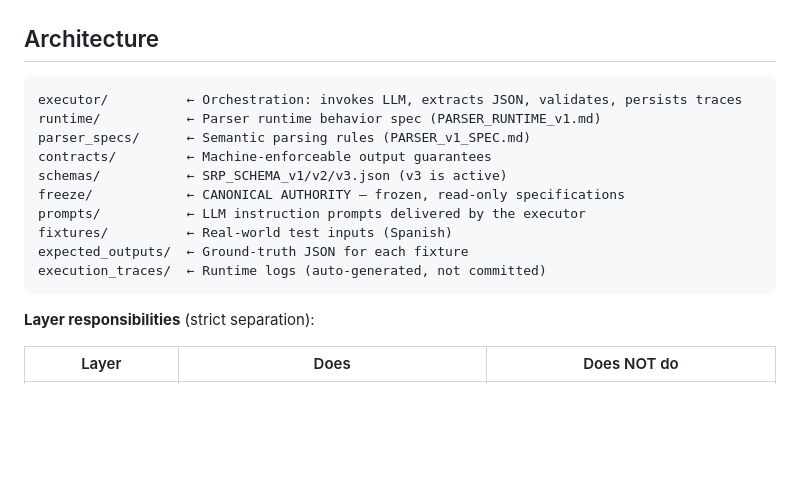
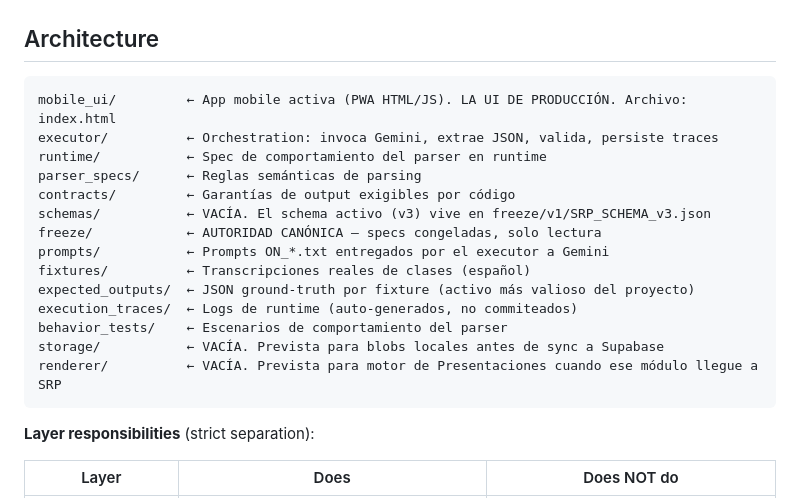
Before and after one commit to patolastra/SRP, a Markdown page: CLAUDE.md, the part around the change. Drawn GitHub-style; blank space fills up the shorter version.

Commit message:
CLAUDE.md: corregir arquitectura, documentar carpetas vacias, agregar mobile_ui

````diff
--- a/CLAUDE.md
+++ b/CLAUDE.md
@@ -201,16 +201,20 @@ To validate a run, compare actual output JSON against the corresponding file in
 ## Architecture
 
 ```
-executor/          ← Orchestration: invokes LLM, extracts JSON, validates, persists traces
-runtime/           ← Parser runtime behavior spec (PARSER_RUNTIME_v1.md)
-parser_specs/      ← Semantic parsing rules (PARSER_v1_SPEC.md)
-contracts/         ← Machine-enforceable output guarantees
-schemas/           ← SRP_SCHEMA_v1/v2/v3.json (v3 is active)
-freeze/            ← CANONICAL AUTHORITY — frozen, read-only specifications
-prompts/           ← LLM instruction prompts delivered by the executor
-fixtures/          ← Real-world test inputs (Spanish)
-expected_outputs/  ← Ground-truth JSON for each fixture
-execution_traces/  ← Runtime logs (auto-generated, not committed)
+mobile_ui/         ← App mobile activa (PWA HTML/JS). LA UI DE PRODUCCIÓN. Archivo: index.html
+executor/          ← Orchestration: invoca Gemini, extrae JSON, valida, persiste traces
+runtime/           ← Spec de comportamiento del parser en runtime
+parser_specs/      ← Reglas semánticas de parsing
+contracts/         ← Garantías de output exigibles por código
+schemas/           ← VACÍA. El schema activo (v3) vive en freeze/v1/SRP_SCHEMA_v3.json
+freeze/            ← AUTORIDAD CANÓNICA — specs congeladas, solo lectura
+prompts/           ← Prompts ON_*.txt entregados por el executor a Gemini
+fixtures/          ← Transcripciones reales de clases (español)
+expected_outputs/  ← JSON ground-truth por fixture (activo más valioso del proyecto)
+execution_traces/  ← Logs de runtime (auto-generados, no commiteados)
+behavior_tests/    ← Escenarios de comportamiento del parser
+storage/           ← VACÍA. Prevista para blobs locales antes de sync a Supabase
+renderer/          ← VACÍA. Prevista para motor de Presentaciones cuando ese módulo llegue a SRP
 ```
 
 **Layer responsibilities** (strict separation):
````
